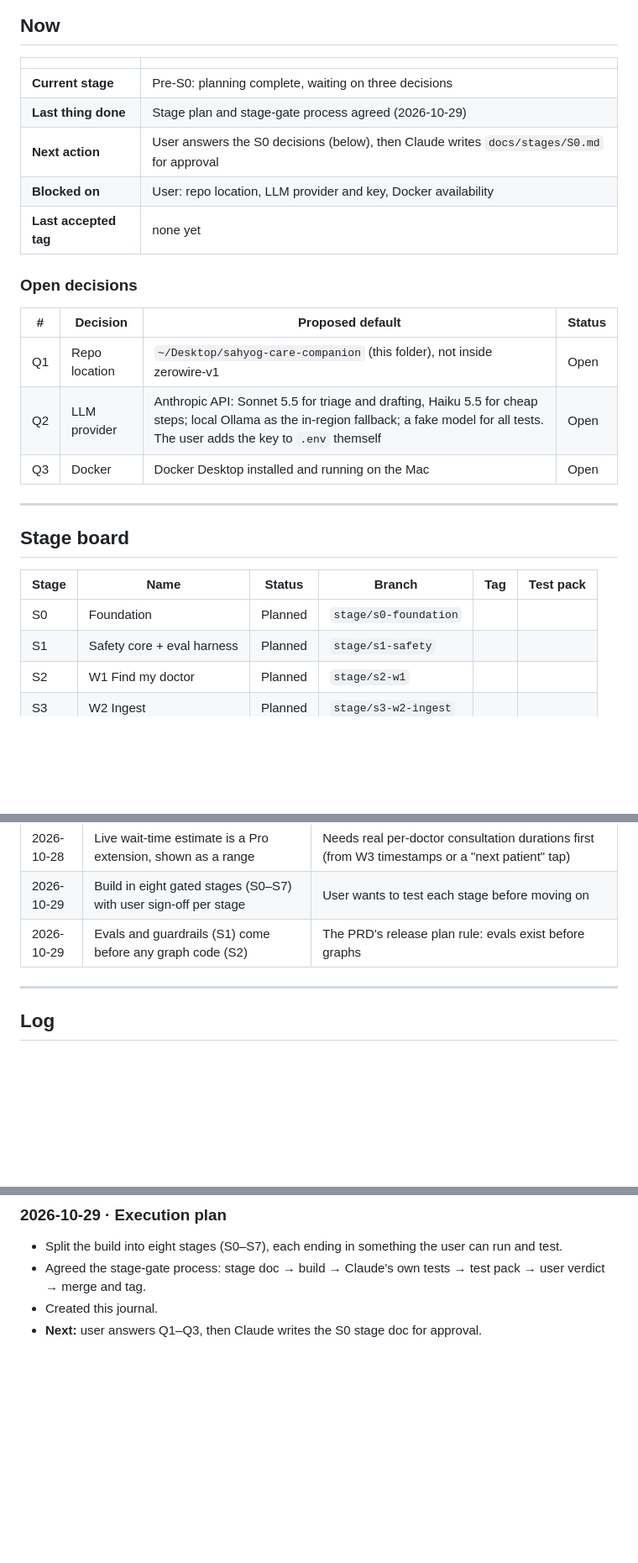
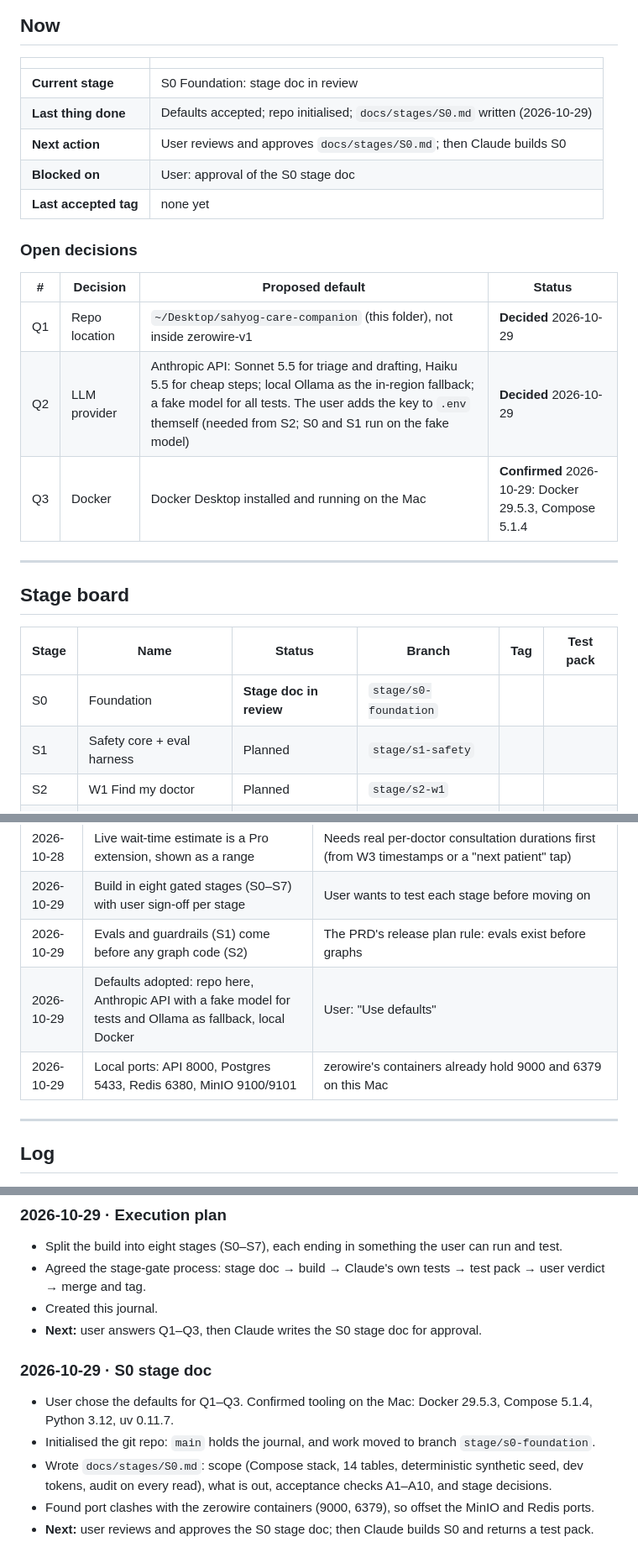
Before and after one commit to das0777/sahyog-care-companion, a Markdown page: JOURNAL.md, 3 parts joined by grey strips. Shown at 84% size. Rendered like a GitHub page; blank space fills up the shorter version.

Commit message:
docs(s0): stage doc for review; journal updated
Co-Authored-By: Claude Opus 5.5 <noreply@anthropic.com>

```diff
--- a/JOURNAL.md
+++ b/JOURNAL.md
@@ -8,19 +8,19 @@ The single record of how this project is executed: where we are, what was done,
 
 | | |
 |---|---|
-| **Current stage** | Pre-S0: planning complete, waiting on three decisions |
-| **Last thing done** | Stage plan and stage-gate process agreed (2026-10-29) |
-| **Next action** | User answers the S0 decisions (below), then Claude writes `docs/stages/S0.md` for approval |
-| **Blocked on** | User: repo location, LLM provider and key, Docker availability |
+| **Current stage** | S0 Foundation: stage doc in review |
+| **Last thing done** | Defaults accepted; repo initialised; `docs/stages/S0.md` written (2026-10-29) |
+| **Next action** | User reviews and approves `docs/stages/S0.md`; then Claude builds S0 |
+| **Blocked on** | User: approval of the S0 stage doc |
 | **Last accepted tag** | none yet |
 
 ### Open decisions
 
 | # | Decision | Proposed default | Status |
 |---|---|---|---|
-| Q1 | Repo location | `~/Desktop/sahyog-care-companion` (this folder), not inside zerowire-v1 | Open |
-| Q2 | LLM provider | Anthropic API: Sonnet 5.5 for triage and drafting, Haiku 5.5 for cheap steps; local Ollama as the in-region fallback; a fake model for all tests. The user adds the key to `.env` themself | Open |
-| Q3 | Docker | Docker Desktop installed and running on the Mac | Open |
+| Q1 | Repo location | `~/Desktop/sahyog-care-companion` (this folder), not inside zerowire-v1 | **Decided** 2026-10-29 |
+| Q2 | LLM provider | Anthropic API: Sonnet 5.5 for triage and drafting, Haiku 5.5 for cheap steps; local Ollama as the in-region fallback; a fake model for all tests. The user adds the key to `.env` themself (needed from S2; S0 and S1 run on the fake model) | **Decided** 2026-10-29 |
+| Q3 | Docker | Docker Desktop installed and running on the Mac | **Confirmed** 2026-10-29: Docker 29.5.3, Compose 5.1.4 |
 
 ---
 
@@ -28,7 +28,7 @@ The single record of how this project is executed: where we are, what was done,
 
 | Stage | Name | Status | Branch | Tag | Test pack |
 |---|---|---|---|---|---|
-| S0 | Foundation | Planned | `stage/s0-foundation` | | |
+| S0 | Foundation | **Stage doc in review** | `stage/s0-foundation` | | |
 | S1 | Safety core + eval harness | Planned | `stage/s1-safety` | | |
 | S2 | W1 Find my doctor | Planned | `stage/s2-w1` | | |
 | S3 | W2 Ingest | Planned | `stage/s3-w2-ingest` | | |
@@ -103,6 +103,8 @@ The live docs are the current versions. The PDFs are snapshots and must be re-ex
 | 2026-10-28 | Live wait-time estimate is a Pro extension, shown as a range | Needs real per-doctor consultation durations first (from W3 timestamps or a "next patient" tap) |
 | 2026-10-29 | Build in eight gated stages (S0–S7) with user sign-off per stage | User wants to test each stage before moving on |
 | 2026-10-29 | Evals and guardrails (S1) come before any graph code (S2) | The PRD's release plan rule: evals exist before graphs |
+| 2026-10-29 | Defaults adopted: repo here, Anthropic API with a fake model for tests and Ollama as fallback, local Docker | User: "Use defaults" |
+| 2026-10-29 | Local ports: API 8000, Postgres 5433, Redis 6380, MinIO 9100/9101 | zerowire's containers already hold 9000 and 6379 on this Mac |
 
 ---
 
@@ -129,3 +131,10 @@ The live docs are the current versions. The PDFs are snapshots and must be re-ex
 - Agreed the stage-gate process: stage doc → build → Claude's own tests → test pack → user verdict → merge and tag.
 - Created this journal.
 - **Next:** user answers Q1–Q3, then Claude writes the S0 stage doc for approval.
+
+### 2026-10-29 · S0 stage doc
+- User chose the defaults for Q1–Q3. Confirmed tooling on the Mac: Docker 29.5.3, Compose 5.1.4, Python 3.12, uv 0.11.7.
+- Initialised the git repo: `main` holds the journal, and work moved to branch `stage/s0-foundation`.
+- Wrote `docs/stages/S0.md`: scope (Compose stack, 14 tables, deterministic synthetic seed, dev tokens, audit on every read), what is out, acceptance checks A1–A10, and stage decisions.
+- Found port clashes with the zerowire containers (9000, 6379), so offset the MinIO and Redis ports.
+- **Next:** user reviews and approves the S0 stage doc; then Claude builds S0 and returns a test pack.
```
Also changed, not shown: docs/stages/S0.md (added, +106 -0 lines).
